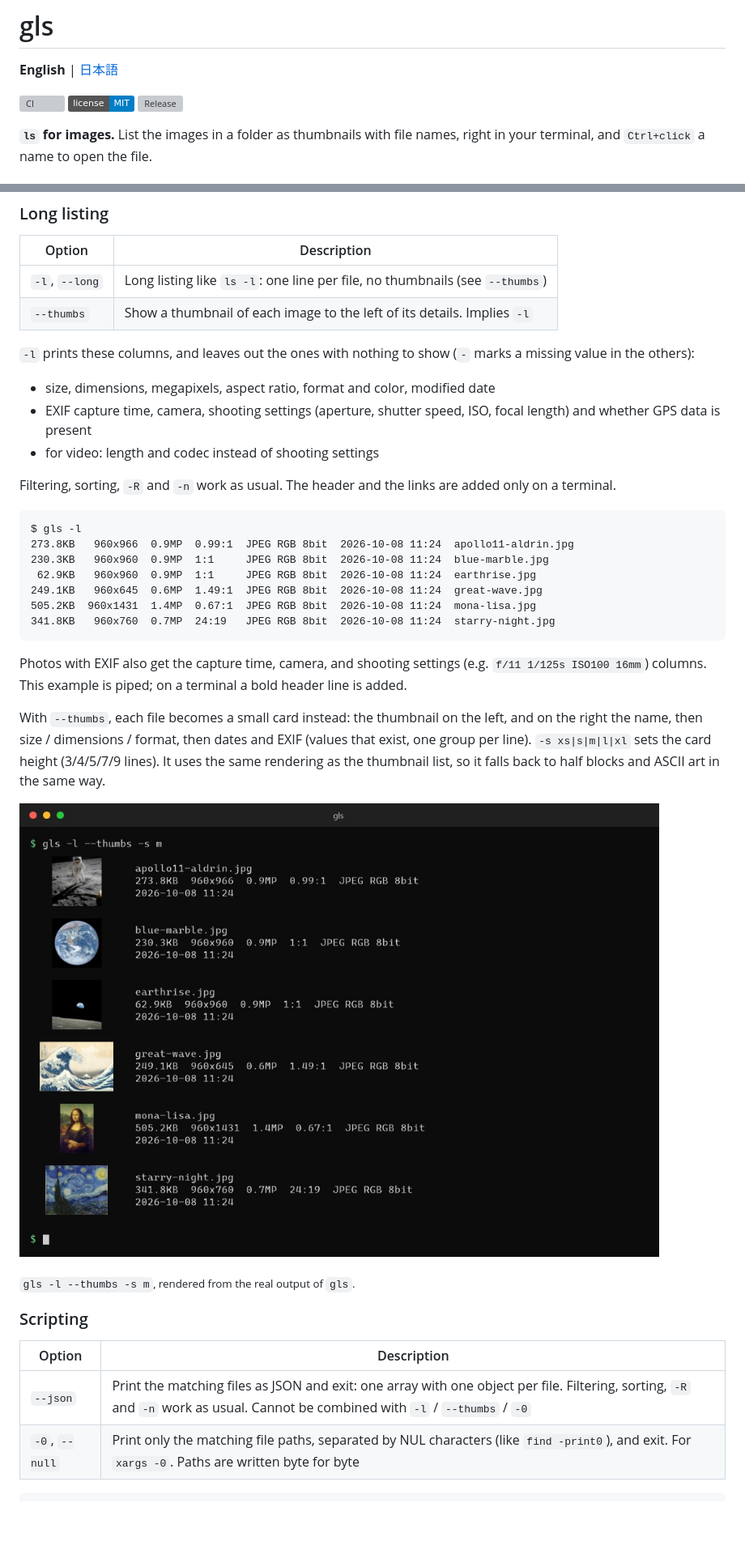
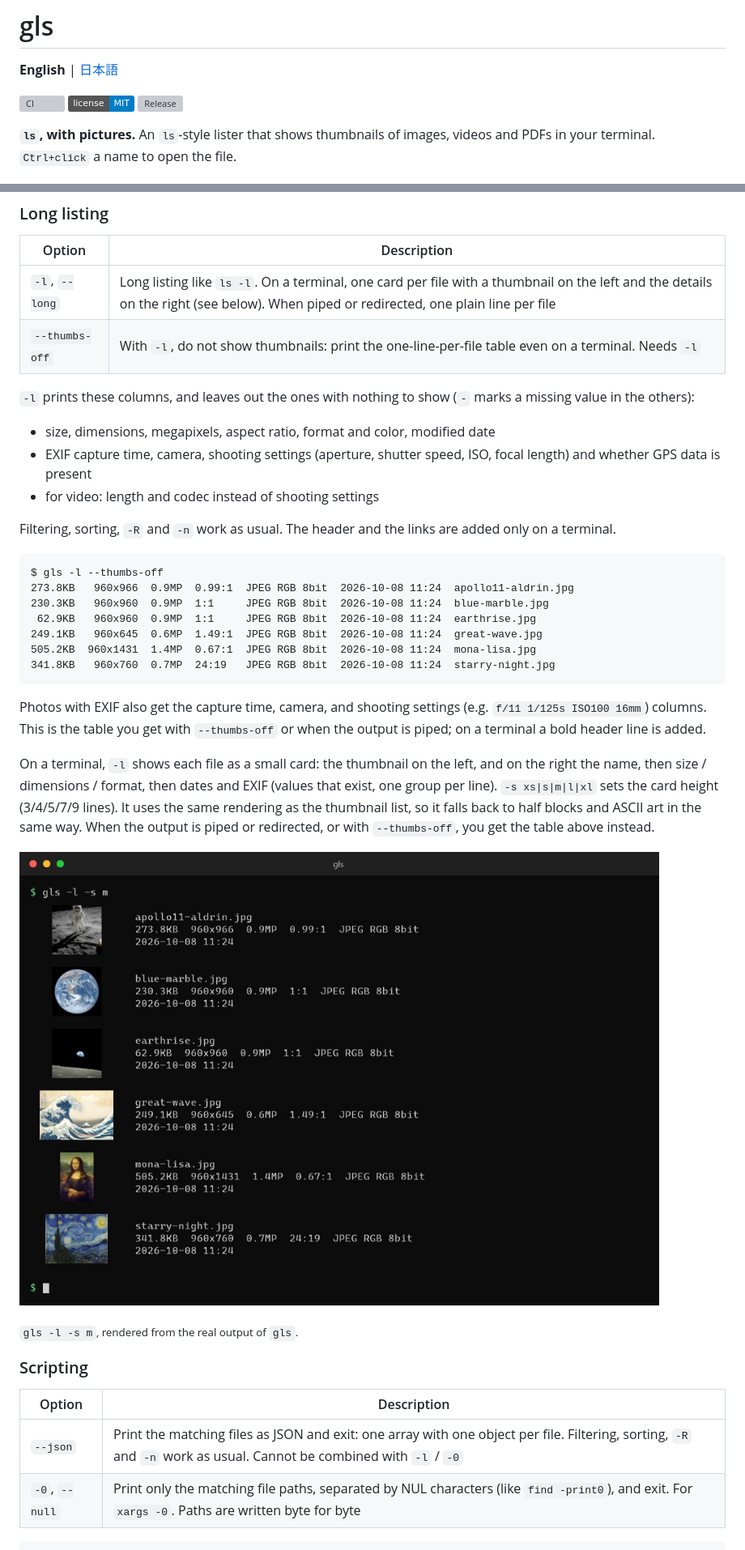
Before and after one commit to equinox79/gls, a Markdown page: README.md, 2 parts joined by grey strips. Shown at 81% size. Rendered like a GitHub page; pictures changed too: docs/images/demo-thumbs.jpg; badges without logos; blank space fills up the shorter version; grey boxes are pictures that could not be loaded.

````diff
--- a/README.md
+++ b/README.md
@@ -6,7 +6,8 @@
 [![License: MIT](https://img.shields.io/badge/license-MIT-blue.svg)](LICENSE)
 [![Release](https://img.shields.io/github/v/release/equinox79/gls)](https://github.com/equinox79/gls/releases/latest)
 
-**`ls` for images.** List the images in a folder as thumbnails with file names, right in your terminal, and `Ctrl+click` a name to open the file.
+**`ls`, with pictures.**
+An `ls`-style lister that shows thumbnails of images, videos and PDFs in your terminal. `Ctrl+click` a name to open the file.
 
 ![Animated demo of gls: a thumbnail list of six public-domain pictures appears row by row, then -vv details, half-block and ASCII art modes](docs/images/demo.gif)
 
@@ -247,8 +249,8 @@ gls --json -R photos | jq '.[].name'     # structured output for scripts
 
 | Option | Description |
 | --- | --- |
-| `-l`, `--long` | Long listing like `ls -l`: one line per file, no thumbnails (see `--thumbs`) |
-| `--thumbs` | Show a thumbnail of each image to the left of its details. Implies `-l` |
+| `-l`, `--long` | Long listing like `ls -l`. On a terminal, one card per file with a thumbnail on the left and the details on the right (see below). When piped or redirected, one plain line per file |
+| `--thumbs-off` | With `-l`, do not show thumbnails: print the one-line-per-file table even on a terminal. Needs `-l` |
 
 `-l` prints these columns, and leaves out the ones with nothing to show (`-` marks a missing value in the others):
 
@@ -259,7 +261,7 @@ gls --json -R photos | jq '.[].name'     # structured output for scripts
 Filtering, sorting, `-R` and `-n` work as usual. The header and the links are added only on a terminal.
 
 ```
-$ gls -l
+$ gls -l --thumbs-off
 273.8KB   960x966  0.9MP  0.99:1  JPEG RGB 8bit  2026-10-08 11:24  apollo11-aldrin.jpg
 230.3KB   960x960  0.9MP  1:1     JPEG RGB 8bit  2026-10-08 11:24  blue-marble.jpg
  62.9KB   960x960  0.9MP  1:1     JPEG RGB 8bit  2026-10-08 11:24  earthrise.jpg
@@ -268,7 +270,7 @@ $ gls -l
 341.8KB   960x760  0.7MP  24:19   JPEG RGB 8bit  2026-10-08 11:24  starry-night.jpg
 ```
 
-Photos with EXIF also get the capture time, camera, and shooting settings (e.g. `f/11 1/125s ISO100 16mm`) columns. This example is piped; on a terminal a bold header line is added.
+Photos with EXIF also get the capture time, camera, and shooting settings (e.g. `f/11 1/125s ISO100 16mm`) columns. This is the table you get with `--thumbs-off` or when the output is piped; on a terminal a bold header line is added.
 
-With `--thumbs`, each file becomes a small card instead: the thumbnail on the left, and on the right the name, then size / dimensions / format, then dates and EXIF (values that exist, one group per line). `-s xs|s|m|l|xl` sets the card height (3/4/5/7/9 lines). It uses the same rendering as the thumbnail list, so it falls back to half blocks and ASCII art in the same way.
+On a terminal, `-l` shows each file as a small card: the thumbnail on the left, and on the right the name, then size / dimensions / format, then dates and EXIF (values that exist, one group per line). `-s xs|s|m|l|xl` sets the card height (3/4/5/7/9 lines). It uses the same rendering as the thumbnail list, so it falls back to half blocks and ASCII art in the same way. When the output is piped or redirected, or with `--thumbs-off`, you get the table above instead.
 
@@ -276,11 +278,11 @@ With `--thumbs`, each file becomes a small card instead: the thumbnail on the le
 
-<sub>`gls -l --thumbs -s m`, rendered from the real output of `gls`.</sub>
+<sub>`gls -l -s m`, rendered from the real output of `gls`.</sub>
 
 ### Scripting
 
 | Option | Description |
 | --- | --- |
-| `--json` | Print the matching files as JSON and exit: one array with one object per file. Filtering, sorting, `-R` and `-n` work as usual. Cannot be combined with `-l` / `--thumbs` / `-0` |
+| `--json` | Print the matching files as JSON and exit: one array with one object per file. Filtering, sorting, `-R` and `-n` work as usual. Cannot be combined with `-l` / `-0` |
 | `-0`, `--null` | Print only the matching file paths, separated by NUL characters (like `find -print0`), and exit. For `xargs -0`. Paths are written byte for byte |
 
 ```
````
Also changed, not shown: other parts of README.md (+6 -5 lines), README_JA.md (+16 -14 lines), 13 other files.
